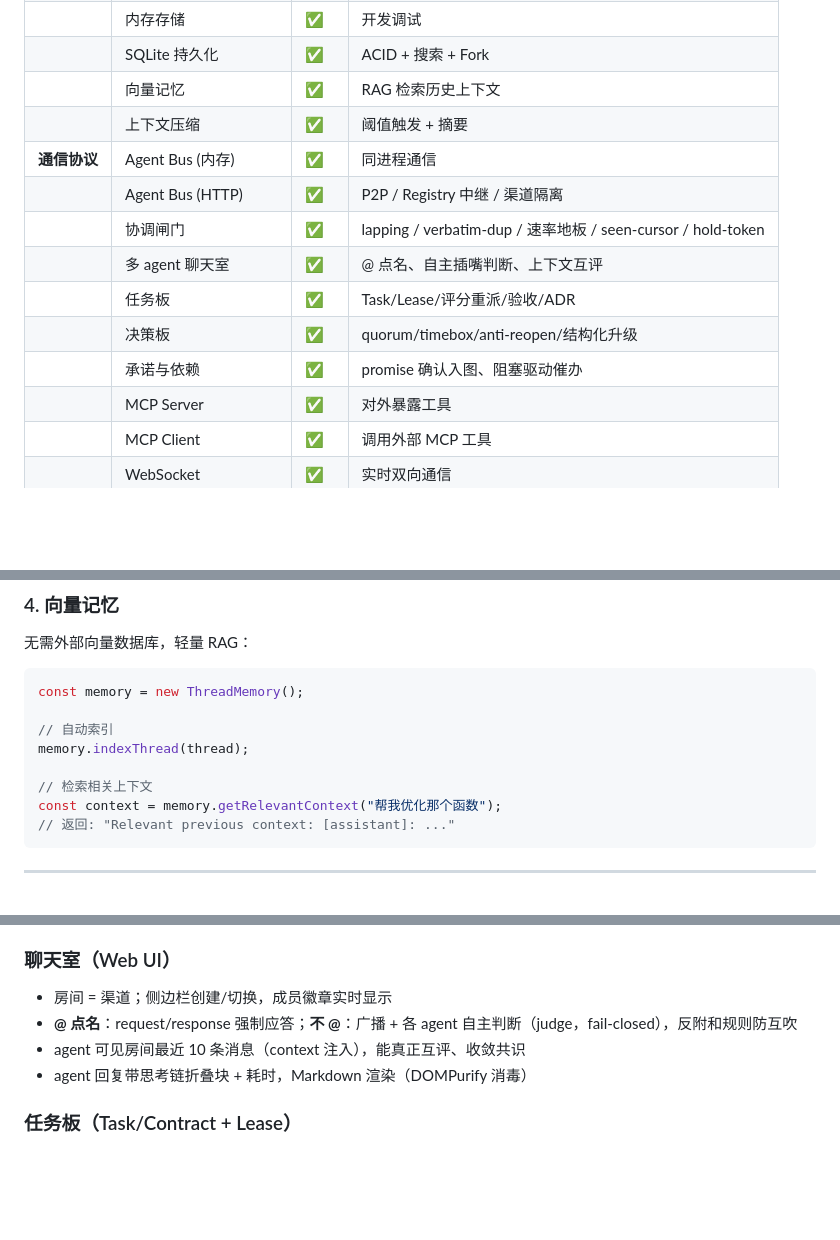
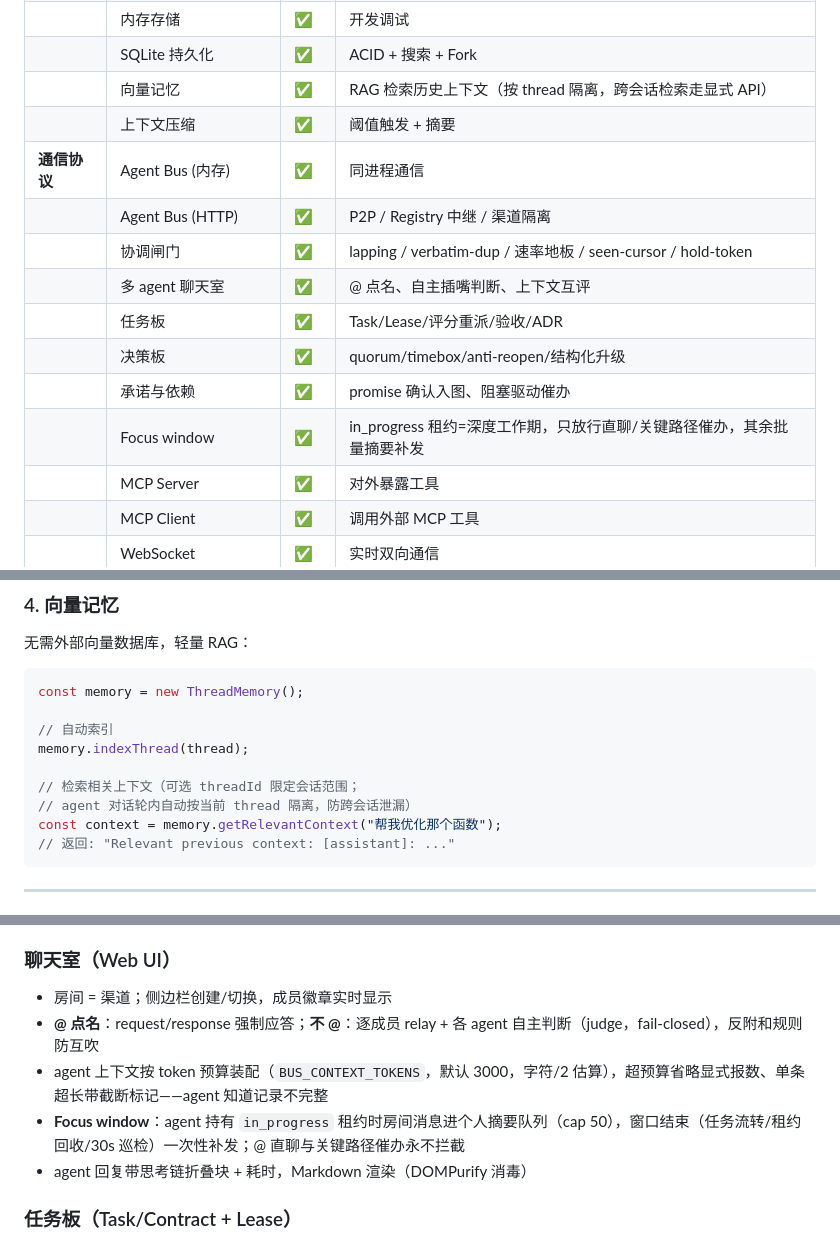
Before and after one commit to RokiRan/0xAgent, a Markdown page: README.md, 3 parts joined by grey strips. Drawn GitHub-style; blank space fills up the shorter version.

Commit message:
docs: README covers focus window, context budget, memory thread scope

````diff
--- a/README.md
+++ b/README.md
@@ -40,7 +40,7 @@ Agent Harness 是一个受 [DeepSeek Harness](https://github.com/deepseek-ai/awe
 | **会话管理** | Item/Turn/Thread 原语 | ✅ | Codex-inspired |
 | | 内存存储 | ✅ | 开发调试 |
 | | SQLite 持久化 | ✅ | ACID + 搜索 + Fork |
-| | 向量记忆 | ✅ | RAG 检索历史上下文 |
+| | 向量记忆 | ✅ | RAG 检索历史上下文（按 thread 隔离，跨会话检索走显式 API） |
 | | 上下文压缩 | ✅ | 阈值触发 + 摘要 |
 | **通信协议** | Agent Bus (内存) | ✅ | 同进程通信 |
 | | Agent Bus (HTTP) | ✅ | P2P / Registry 中继 / 渠道隔离 |
@@ -49,6 +49,7 @@ Agent Harness 是一个受 [DeepSeek Harness](https://github.com/deepseek-ai/awe
 | | 任务板 | ✅ | Task/Lease/评分重派/验收/ADR |
 | | 决策板 | ✅ | quorum/timebox/anti-reopen/结构化升级 |
 | | 承诺与依赖 | ✅ | promise 确认入图、阻塞驱动催办 |
+| | Focus window | ✅ | in_progress 租约=深度工作期，只放行直聊/关键路径催办，其余批量摘要补发 |
 | | MCP Server | ✅ | 对外暴露工具 |
 | | MCP Client | ✅ | 调用外部 MCP 工具 |
 | | WebSocket | ✅ | 实时双向通信 |
@@ -216,7 +217,8 @@ const memory = new ThreadMemory();
 // 自动索引
 memory.indexThread(thread);
 
-// 检索相关上下文
+// 检索相关上下文（可选 threadId 限定会话范围；
+// agent 对话轮内自动按当前 thread 隔离，防跨会话泄漏）
 const context = memory.getRelevantContext("帮我优化那个函数");
 // 返回: "Relevant previous context: [assistant]: ..."
 ```
@@ -375,8 +377,9 @@ const summary = await scheduler.mapReduce(
 ### 聊天室（Web UI）
 
 - 房间 = 渠道；侧边栏创建/切换，成员徽章实时显示
-- **@ 点名**：request/response 强制应答；**不 @**：广播 + 各 agent 自主判断（judge，fail-closed），反附和规则防互吹
-- agent 可见房间最近 10 条消息（context 注入），能真正互评、收敛共识
+- **@ 点名**：request/response 强制应答；**不 @**：逐成员 relay + 各 agent 自主判断（judge，fail-closed），反附和规则防互吹
+- agent 上下文按 token 预算装配（`BUS_CONTEXT_TOKENS`，默认 3000，字符/2 估算），超预算省略显式报数、单条超长带截断标记——agent 知道记录不完整
+- **Focus window**：agent 持有 `in_progress` 租约时房间消息进个人摘要队列（cap 50），窗口结束（任务流转/租约回收/30s 巡检）一次性补发；@ 直聊与关键路径催办永不拦截
 - agent 回复带思考链折叠块 + 耗时，Markdown 渲染（DOMPurify 消毒）
 
 ### 任务板（Task/Contract + Lease）
````
